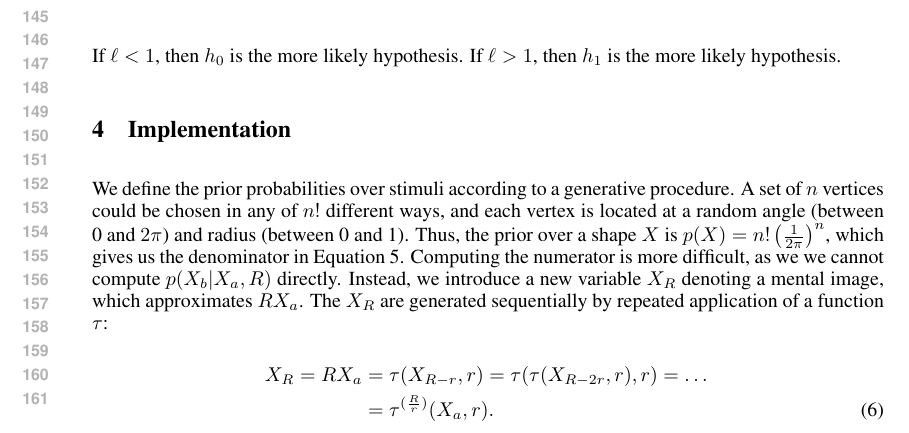
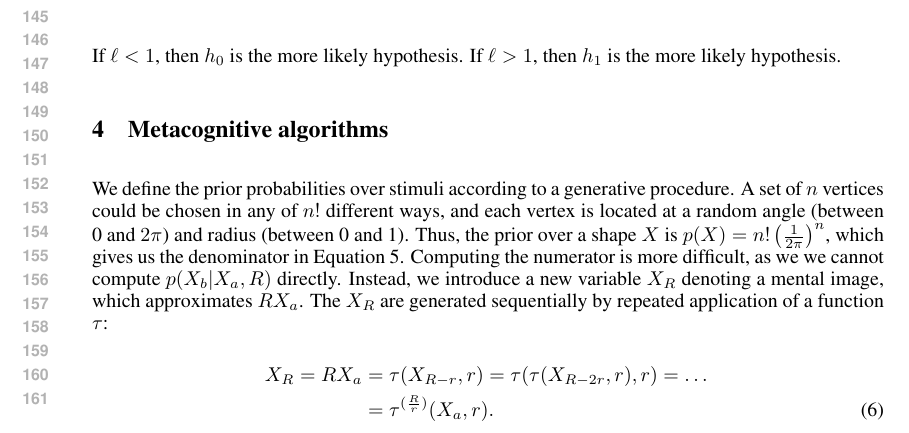
Before and after one commit to jhamrick/optimal-mental-rotation, a LaTeX paper (man/nips-2013.tex): part of page 3 of 11, cut so that both start at the same text. Compiled offline with pdfLaTeX.

Commit message:
Rename implementation section

```diff
--- a/man/nips-2013.tex
+++ b/man/nips-2013.tex
@@ -225,8 +225,7 @@ Once we have computed both likelihoods, we compute their ratio:
 If $\ell<1$, then $h_0$ is the more likely hypothesis. If $\ell>1$,
 then $h_1$ is the more likely hypothesis.
 
-\section{Implementation}
-
+\section{Metacognitive algorithms}
 
 \begin{figure}[t]
   \centering
```
